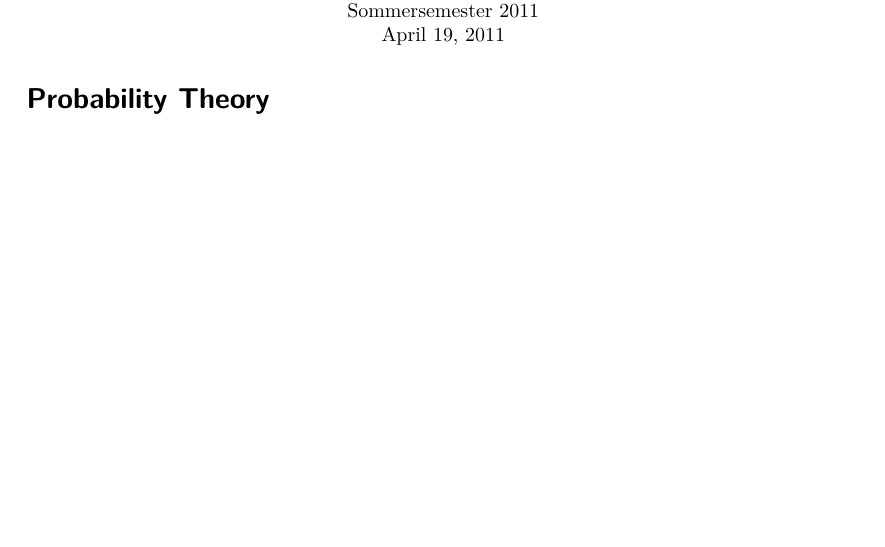
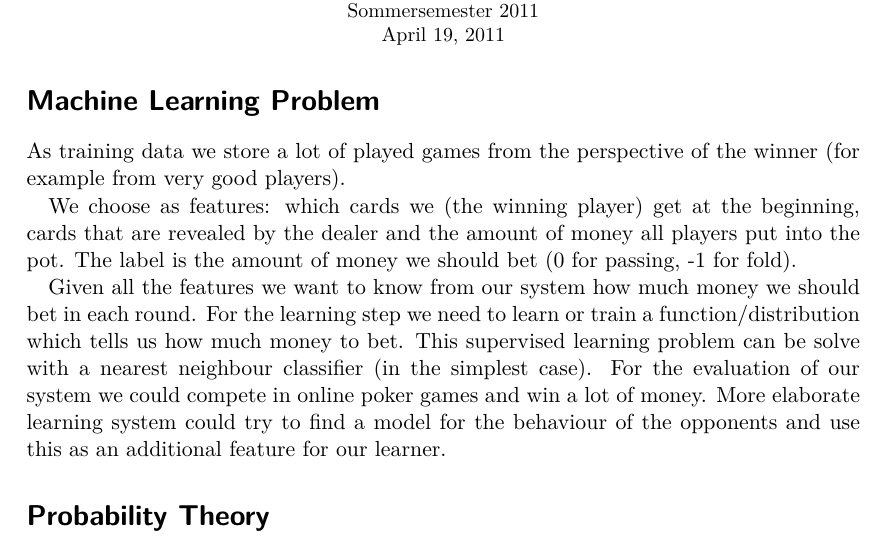
Before and after one commit to maradatscha/ML1Stuff, a LaTeX problem sheet (assignment1/main.tex, which reads assignment1/asgn1.tex): part of the page before the commit and part of page 1 of 2 after it, cut so that both start at the same text, the shorter picture padded with empty space. Compiled offline with pdfLaTeX.

Commit message:
poker addde

```diff
--- a/assignment1/asgn1.tex
+++ b/assignment1/asgn1.tex
@@ -1,4 +1,13 @@
 %!TEX root = /Users/sebi/Documents/uni/Master/Semester2/ML1Stuff/assignment1/main.tex
+\section*{Machine Learning Problem}
+As training data we store a lot of played games from the perspective of the winner (for example from very good players).
+
+We choose as features: which cards we (the winning player) get at the beginning, cards that are revealed by the dealer and the amount of money all players put into the pot. The label is the amount of money we should bet (0 for passing, -1 for fold).
+
+Given all the features we want to know from our system how much money we should bet in each round. For the learning step we need to learn or train a function/distribution which tells us how much money to bet. This supervised learning problem can be solve with a nearest neighbour classifier (in the simplest case). For the evaluation of our system we could compete in online poker games and win a lot of money. More elaborate learning system could try to find a model for the behaviour of the opponents and use this as an additional feature for our learner.
+
+
+
 \section*{Probability Theory}
 
 \begin{eqnarray}
```
